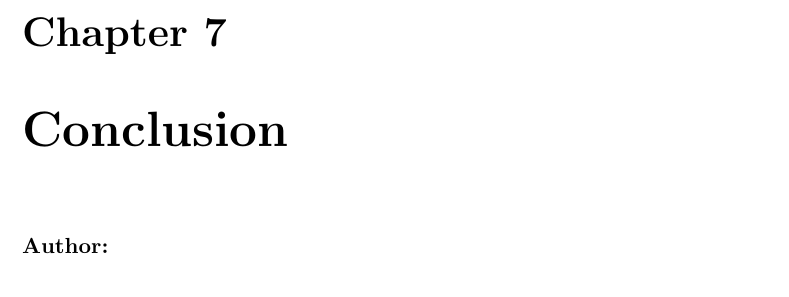
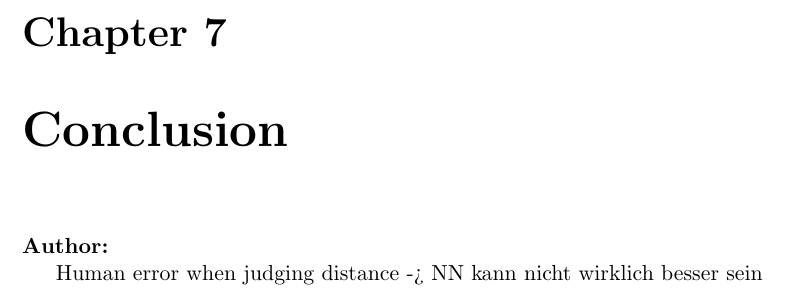
Before and after one commit to idahoenigmann/LMLM-Doc, a LaTeX thesis (main.tex, which reads sections/conclusion.tex): part of page 63 of 67, cut so that both start at the same text. Compiled offline with pdfLaTeX.

Commit message:
add note to conclusion

```diff
--- a/sections/conclusion.tex
+++ b/sections/conclusion.tex
@@ -2,4 +2,6 @@
 
 \textbf{Author: }
 
+Human error when judging distance -> NN kann nicht wirklich besser sein
+
 \filbreak
```
